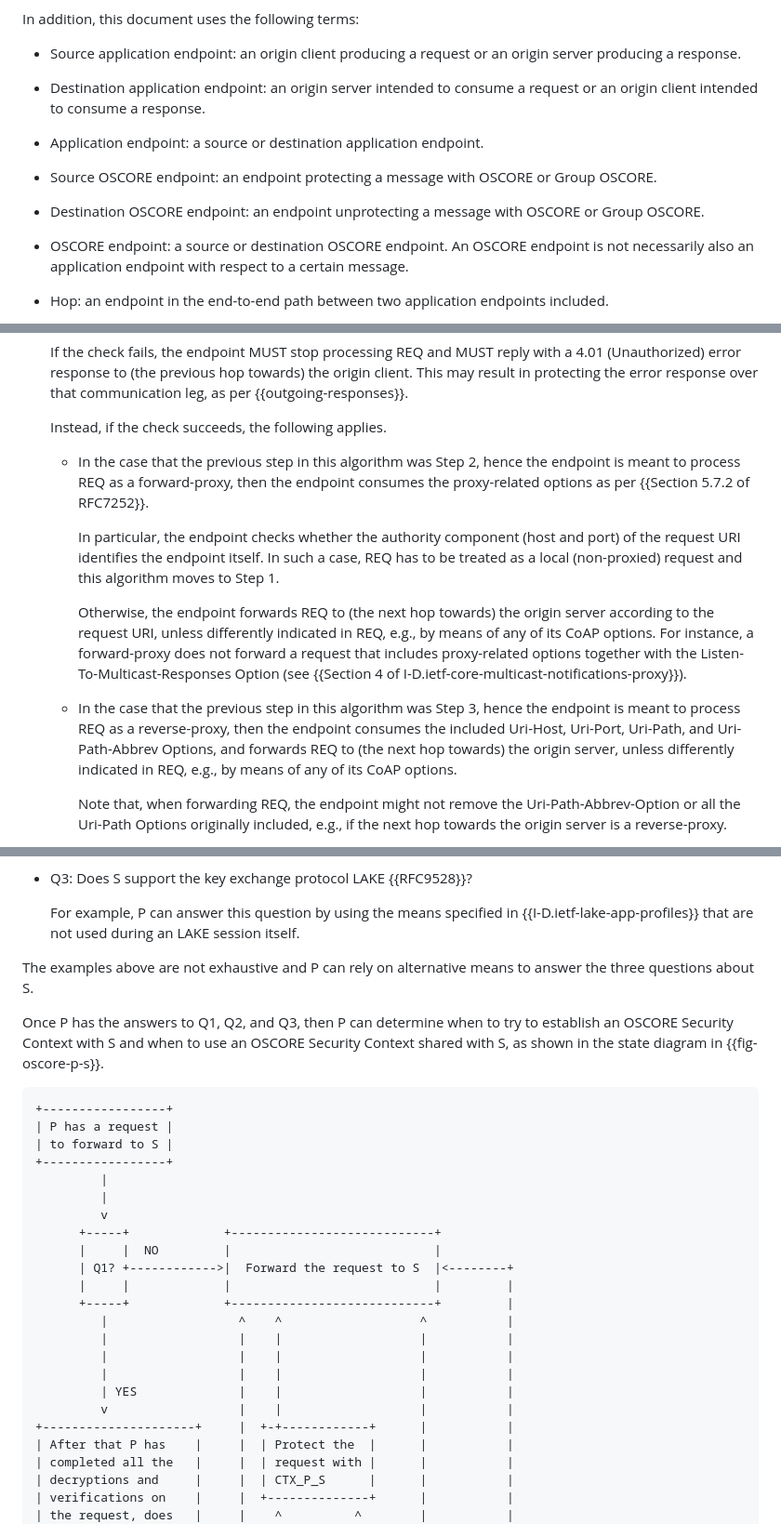
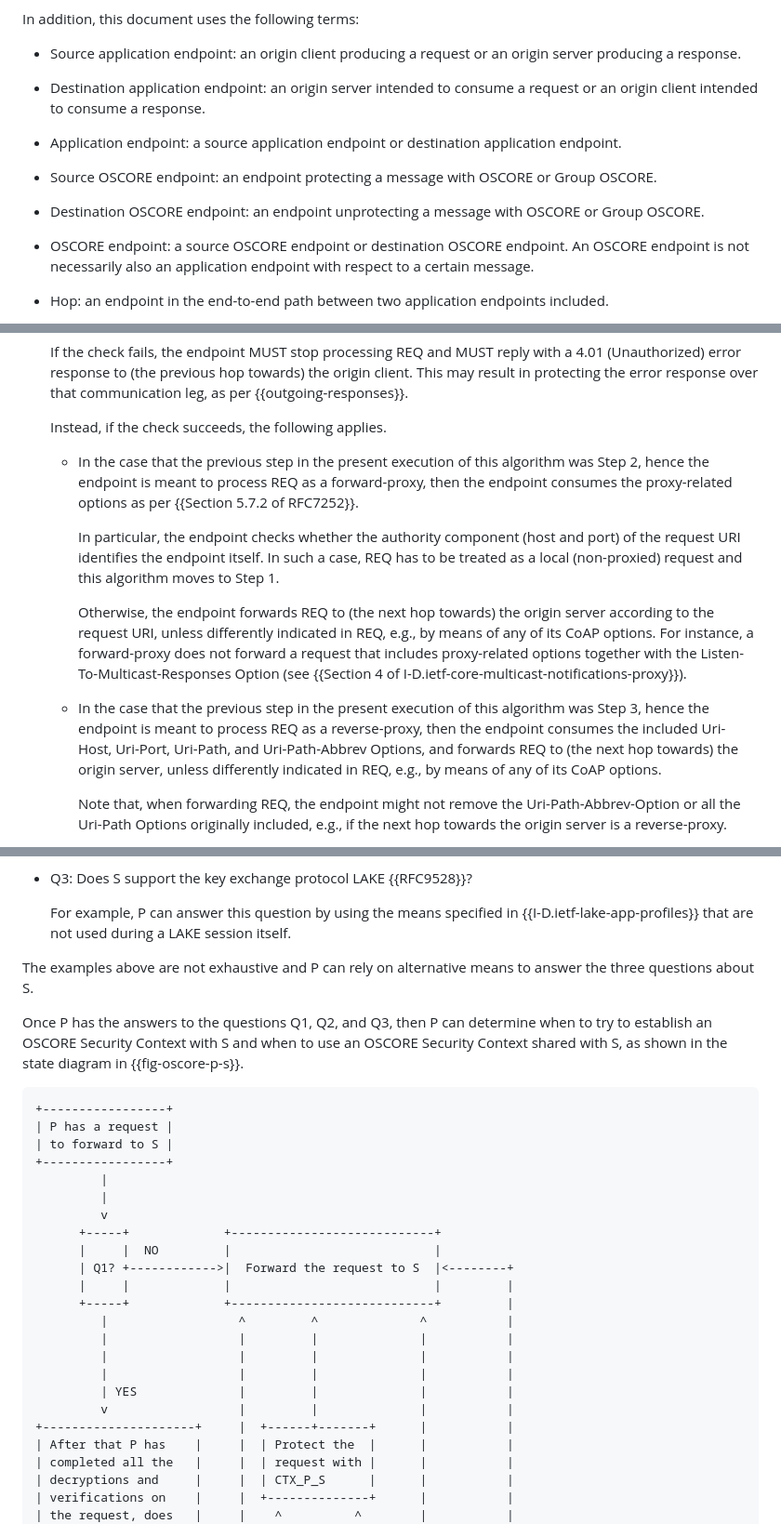
Before and after one commit to core-wg/oscore-capable-proxies, a Markdown page: draft-ietf-core-oscore-capable-proxies.md, 3 parts joined by grey strips. Shown at 93% size. Rendered like a GitHub page.

```diff
--- a/draft-ietf-core-oscore-capable-proxies.md
+++ b/draft-ietf-core-oscore-capable-proxies.md
@@ -150,13 +150,13 @@ In addition, this document uses the following terms:
 
 * Destination application endpoint: an origin server intended to consume a request or an origin client intended to consume a response.
 
-* Application endpoint: a source or destination application endpoint.
+* Application endpoint: a source application endpoint or destination application endpoint.
 
 * Source OSCORE endpoint: an endpoint protecting a message with OSCORE or Group OSCORE.
 
 * Destination OSCORE endpoint: an endpoint unprotecting a message with OSCORE or Group OSCORE.
 
-* OSCORE endpoint: a source or destination OSCORE endpoint. An OSCORE endpoint is not necessarily also an application endpoint with respect to a certain message.
+* OSCORE endpoint: a source OSCORE endpoint or destination OSCORE endpoint. An OSCORE endpoint is not necessarily also an application endpoint with respect to a certain message.
 
 * Hop: an endpoint in the end-to-end path between two application endpoints included.
 
@@ -288,13 +288,13 @@ Upon receiving a request REQ, the recipient endpoint performs the following step
 
    Instead, if the check succeeds, the following applies.
 
-   * In the case that the previous step in this algorithm was Step 2, hence the endpoint is meant to process REQ as a forward-proxy, then the endpoint consumes the proxy-related options as per {{Section 5.7.2 of RFC7252}}.
+   * In the case that the previous step in the present execution of this algorithm was Step 2, hence the endpoint is meant to process REQ as a forward-proxy, then the endpoint consumes the proxy-related options as per {{Section 5.7.2 of RFC7252}}.
 
      In particular, the endpoint checks whether the authority component (host and port) of the request URI identifies the endpoint itself. In such a case, REQ has to be treated as a local (non-proxied) request and this algorithm moves to Step 1.
 
      Otherwise, the endpoint forwards REQ to (the next hop towards) the origin server according to the request URI, unless differently indicated in REQ, e.g., by means of any of its CoAP options. For instance, a forward-proxy does not forward a request that includes proxy-related options together with the Listen-To-Multicast-Responses Option (see {{Section 4 of I-D.ietf-core-multicast-notifications-proxy}}).
 
-   * In the case that the previous step in this algorithm was Step 3, hence the endpoint is meant to process REQ as a reverse-proxy, then the endpoint consumes the included Uri-Host, Uri-Port, Uri-Path, and Uri-Path-Abbrev Options, and forwards REQ to (the next hop towards) the origin server, unless differently indicated in REQ, e.g., by means of any of its CoAP options.
+   * In the case that the previous step in the present execution of this algorithm was Step 3, hence the endpoint is meant to process REQ as a reverse-proxy, then the endpoint consumes the included Uri-Host, Uri-Port, Uri-Path, and Uri-Path-Abbrev Options, and forwards REQ to (the next hop towards) the origin server, unless differently indicated in REQ, e.g., by means of any of its CoAP options.
 
      Note that, when forwarding REQ, the endpoint might not remove the Uri-Path-Abbrev-Option or all the Uri-Path Options originally included, e.g., if the next hop towards the origin server is a reverse-proxy.
 
@@ -464,11 +464,11 @@ In order to come to such a determination, P can answer the following three quest
 
 * Q3: Does S support the key exchange protocol LAKE {{RFC9528}}?
 
-  For example, P can answer this question by using the means specified in {{I-D.ietf-lake-app-profiles}} that are not used during an LAKE session itself.
+  For example, P can answer this question by using the means specified in {{I-D.ietf-lake-app-profiles}} that are not used during a LAKE session itself.
 
 The examples above are not exhaustive and P can rely on alternative means to answer the three questions about S.
 
-Once P has the answers to Q1, Q2, and Q3, then P can determine when to try to establish an OSCORE Security Context with S and when to use an OSCORE Security Context shared with S, as shown in the state diagram in {{fig-oscore-p-s}}.
+Once P has the answers to the questions Q1, Q2, and Q3, then P can determine when to try to establish an OSCORE Security Context with S and when to use an OSCORE Security Context shared with S, as shown in the state diagram in {{fig-oscore-p-s}}.
 
 ~~~~~~~~~~~ aasvg
 +-----------------+
@@ -483,13 +483,13 @@ Once P has the answers to Q1, Q2, and Q3, then P can determine when to try to es
       | Q1? +------------>|  Forward the request to S  |<--------+
       |     |             |                            |         |
       +-----+             +----------------------------+         |
-         |                  ^    ^                   ^           |
-         |                  |    |                   |           |
-         |                  |    |                   |           |
-         |                  |    |                   |           |
-         | YES              |    |                   |           |
-         v                  |    |                   |           |
-+---------------------+     |  +-+------------+      |           |
+         |                  ^         ^              ^           |
+         |                  |         |              |           |
+         |                  |         |              |           |
+         |                  |         |              |           |
+         | YES              |         |              |           |
+         v                  |         |              |           |
++---------------------+     |  +------+-------+      |           |
 | After that P has    |     |  | Protect the  |      |           |
 | completed all the   |     |  | request with |      |           |
 | decryptions and     |     |  | CTX_P_S      |      |           |
```
Also changed, not shown: other parts of draft-ietf-core-oscore-capable-proxies.md (+8 -8 lines).
